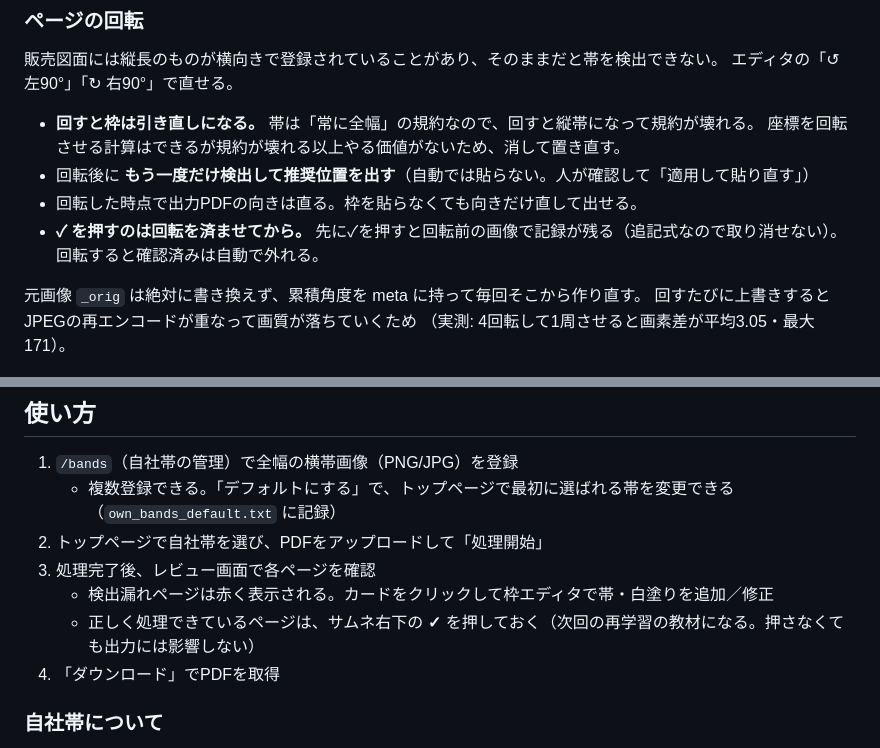
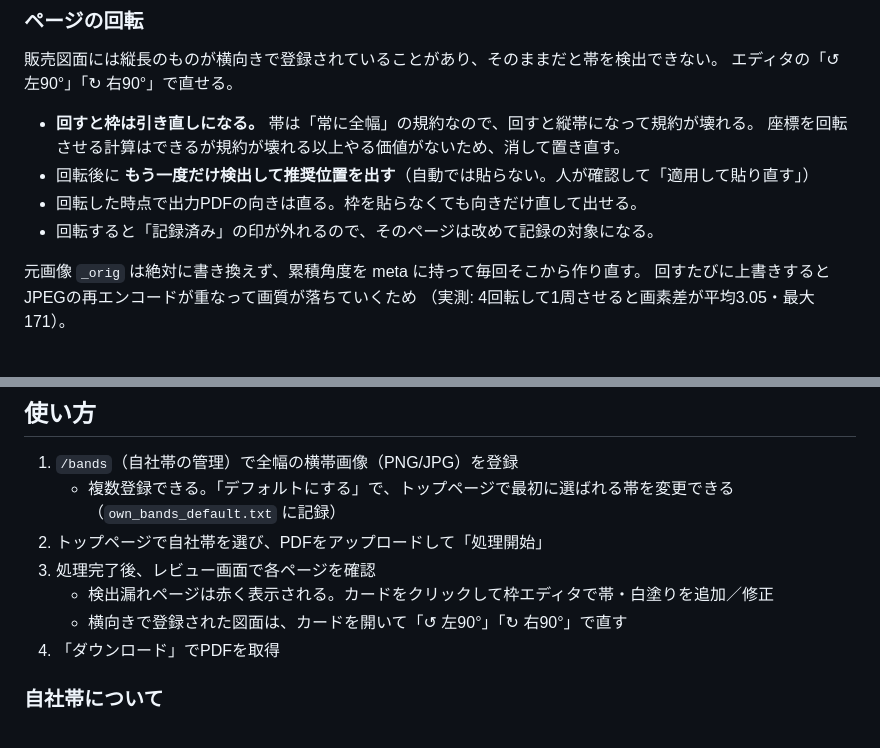
Before and after one commit to kq1kq1/obiduke-kun, a Markdown page: README.md, 2 parts joined by grey strips. Drawn GitHub-style.

```diff
--- a/README.md
+++ b/README.md
@@ -74,8 +74,7 @@ pinned: false
   座標を回転させる計算はできるが規約が壊れる以上やる価値がないため、消して置き直す。
 - 回転後に **もう一度だけ検出して推奨位置を出す**（自動では貼らない。人が確認して「適用して貼り直す」）
 - 回転した時点で出力PDFの向きは直る。枠を貼らなくても向きだけ直して出せる。
-- **✓ を押すのは回転を済ませてから。** 先に✓を押すと回転前の画像で記録が残る（追記式なので取り消せない）。
-  回転すると確認済みは自動で外れる。
+- 回転すると「記録済み」の印が外れるので、そのページは改めて記録の対象になる。
 
 元画像 `_orig` は絶対に書き換えず、累積角度を meta に持って毎回そこから作り直す。
 回すたびに上書きするとJPEGの再エンコードが重なって画質が落ちていくため
@@ -404,7 +419,7 @@ $env:HF_TOKEN = "hf_xxx"
 2. トップページで自社帯を選び、PDFをアップロードして「処理開始」
 3. 処理完了後、レビュー画面で各ページを確認
    - 検出漏れページは赤く表示される。カードをクリックして枠エディタで帯・白塗りを追加／修正
-   - 正しく処理できているページは、サムネ右下の **✓** を押しておく（次回の再学習の教材になる。押さなくても出力には影響しない）
+   - 横向きで登録された図面は、カードを開いて「↺ 左90°」「↻ 右90°」で直す
 4. 「ダウンロード」でPDFを取得
 
 ### 自社帯について
```
Also changed, not shown: other parts of README.md (+28 -11 lines).
